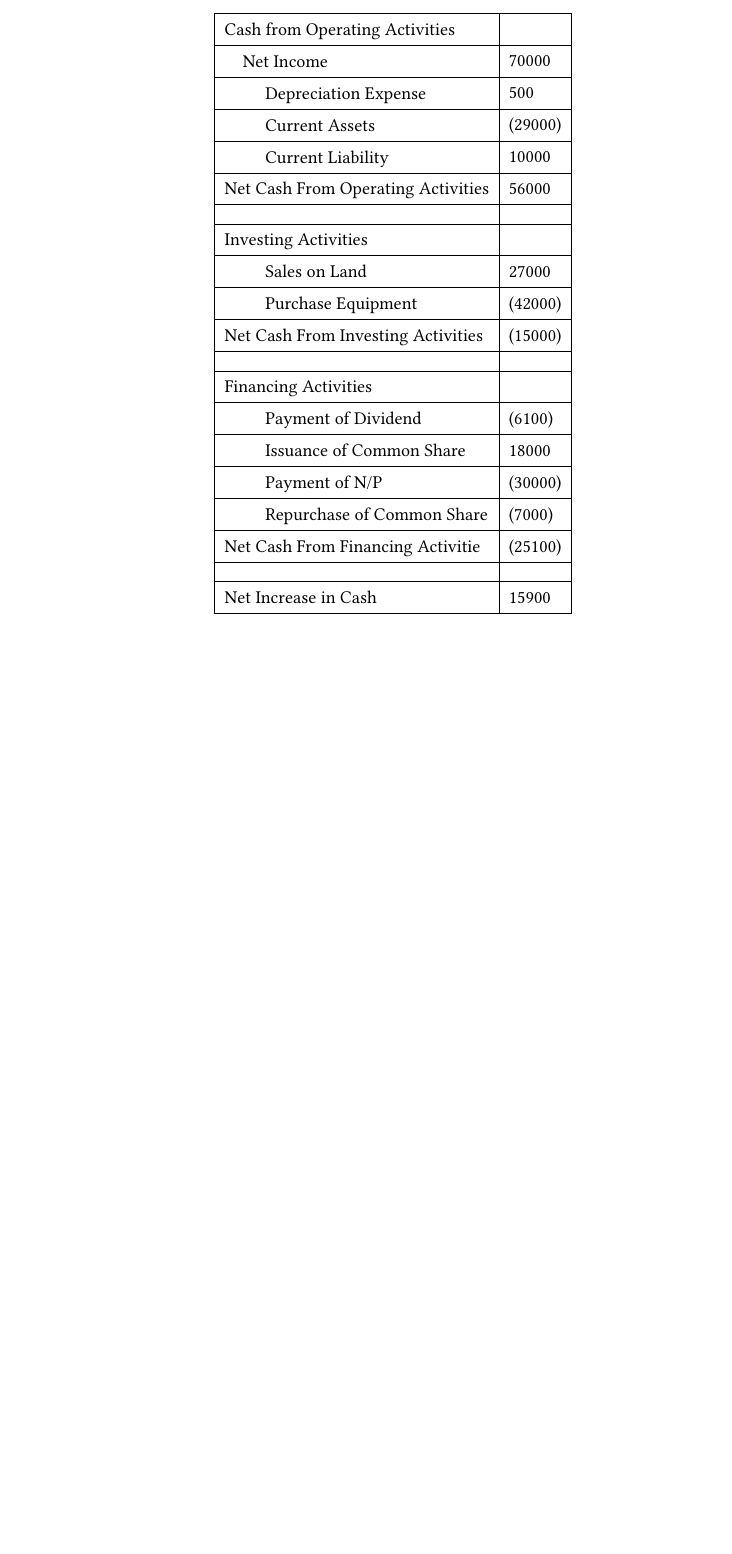
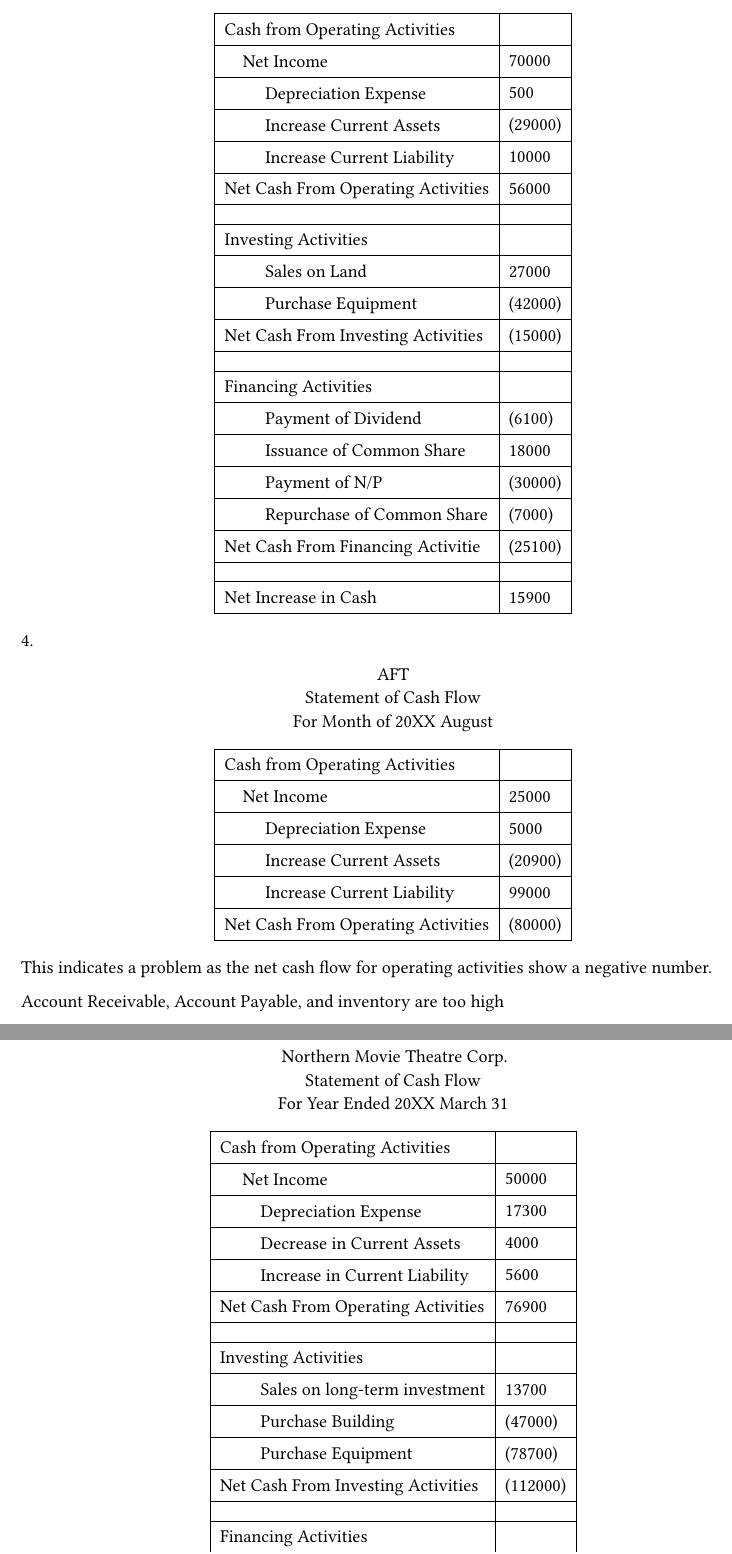
Before and after one commit to lukelu389/typstNotes, a Typst document (notes/AFM101/CH9_Statement_Cashflow.typ): part of page 3 of 3 before the commit and two parts of pages 3 and 4 of 4 after it, the two joined at a grey line, cut so that both start at the same text, the shorter picture padded with empty space. The pictures show the PDF file pdf/notes/AFM101/CH9_Statement_Cashflow.pdf that the author committed with the source.

Commit message:
afm101 ch9

```diff
--- a/notes/AFM101/CH9_Statement_Cashflow.typ
+++ b/notes/AFM101/CH9_Statement_Cashflow.typ
@@ -47,5 +47,5 @@ ANS From Slides
   [Depreciation Expense], [Decrease in Accrued Liability], [Collection of Cash], [Paid Dividend],
-  [Decrease in Prepaid Expense], [Gain on sale of Building], [], [Issuance of Common Shares],
+  [Decrease in Prepaid Expense], [Gain on sale of Building], [Acquisaiton of Equipment], [Issuance of Common Shares],
   [Decrease in A/R], [], [], [], [Net Income]
  )
  Retained Earning (N)
@@ -64,8 +64,8 @@ ANS From Slides
   [Cash from Operating Activities], [],
   [$quad $Net Income], [81000],
   [$quad quad$ Depreciation Expense], [8000],
-  [$quad quad$ Current Assets], [(30000)],
-  [$quad quad$ Current Liability], [(50000)],
+  [$quad quad$ Increase Current Assets], [(30000)],
+  [$quad quad$ Decrease Current Liability], [(50000)],
   [Net Cash From Operating Activities], [54000],[],[],
   [Investing Activities], [],
   [$quad quad$ Sales on Land], [60000],
@@ -94,8 +94,8 @@ ANS From Slides
   [Cash from Operating Activities], [],
   [$quad $Net Income], [70000],
   [$quad quad$ Depreciation Expense], [500],
-  [$quad quad$ Current Assets], [(29000)],
-  [$quad quad$ Current Liability], [10000],
+  [$quad quad$ Increase Current Assets], [(29000)],
+  [$quad quad$ Increase Current Liability], [10000],
   [Net Cash From Operating Activities], [56000],[],[],
   [Investing Activities], [],
   [$quad quad$ Sales on Land], [27000],
@@ -110,3 +110,51 @@ ANS From Slides
   [Net Increase in Cash], [15900]
 
   )]
+
+4.
+#align(center)[
+  AFT \
+  Statement of Cash Flow \
+  For Month of 20XX August
+  #table(
+  columns: 2,
+  align: left,
+  stroke: 0.5pt,
+  inset: 6pt,
+  [Cash from Operating Activities], [],
+  [$quad $Net Income], [25000],
+  [$quad quad$ Depreciation Expense], [5000],
+  [$quad quad$ Increase Current Assets], [(20900)],
+  [$quad quad$ Increase Current Liability], [99000],
+  [Net Cash From Operating Activities], [(80000)],
+
+  )]
+
+  This indicates a problem as the net cash flow for operating activities show a negative number.\
+
+  Account Receivable, Account Payable, and inventory are too high
+\
+\
+
+  5.
+  #align(center)[
+  Northern Movie Theatre Corp. \
+  Statement of Cash Flow \
+  For Year Ended 20XX March 31
+  #table(
+  columns: 2,
+  align: left,
+  stroke: 0.5pt,
+  inset: 6pt,
+  [Cash from Operating Activities], [],
+  [$quad$ Net Income], [50000],
+  [$quad quad$ Depreciation Expense], [17300],
+  [$quad quad$ Decrease in Current Assets], [4000],
+  [$quad quad$ Increase in Current Liability], [5600],
+  [Net Cash From Operating Activities], [76900],[],[],
+  [Investing Activities], [],
+  [$quad quad$ Sales on long-term investment], [13700],
+  [$quad quad$ Purchase Building],[(47000)],
+  [$quad quad$ Purchase Equipment],[(78700)],
+  [Net Cash From Investing Activities], [(112000)],[],[],
+  [Financing Activities], [],
```
Also changed, not shown: README.md, pdf/notes/AFM101/CH9_Statement_Cashflow.pdf, notes/AFM101/CH9_Statement_Cashflow.typ (9 more changed lines).
